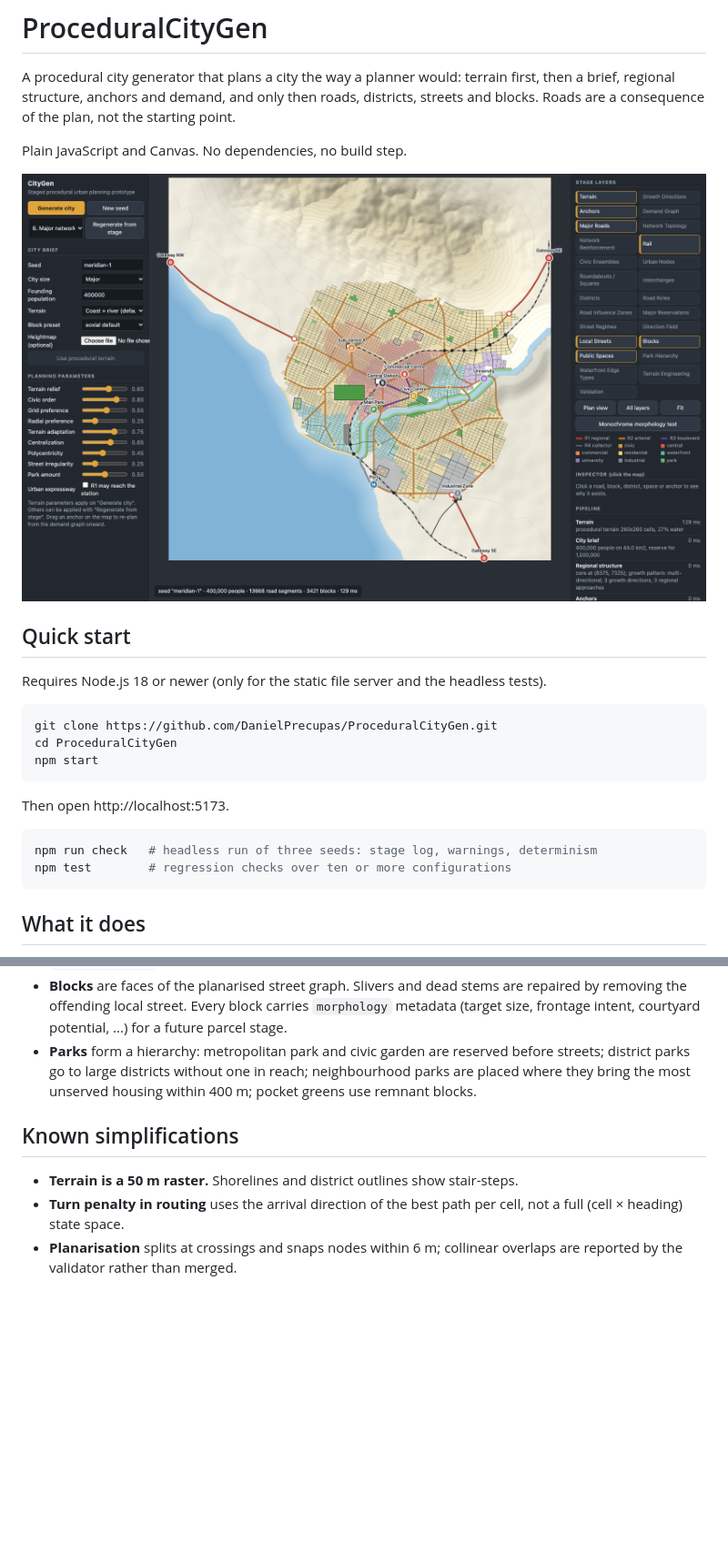
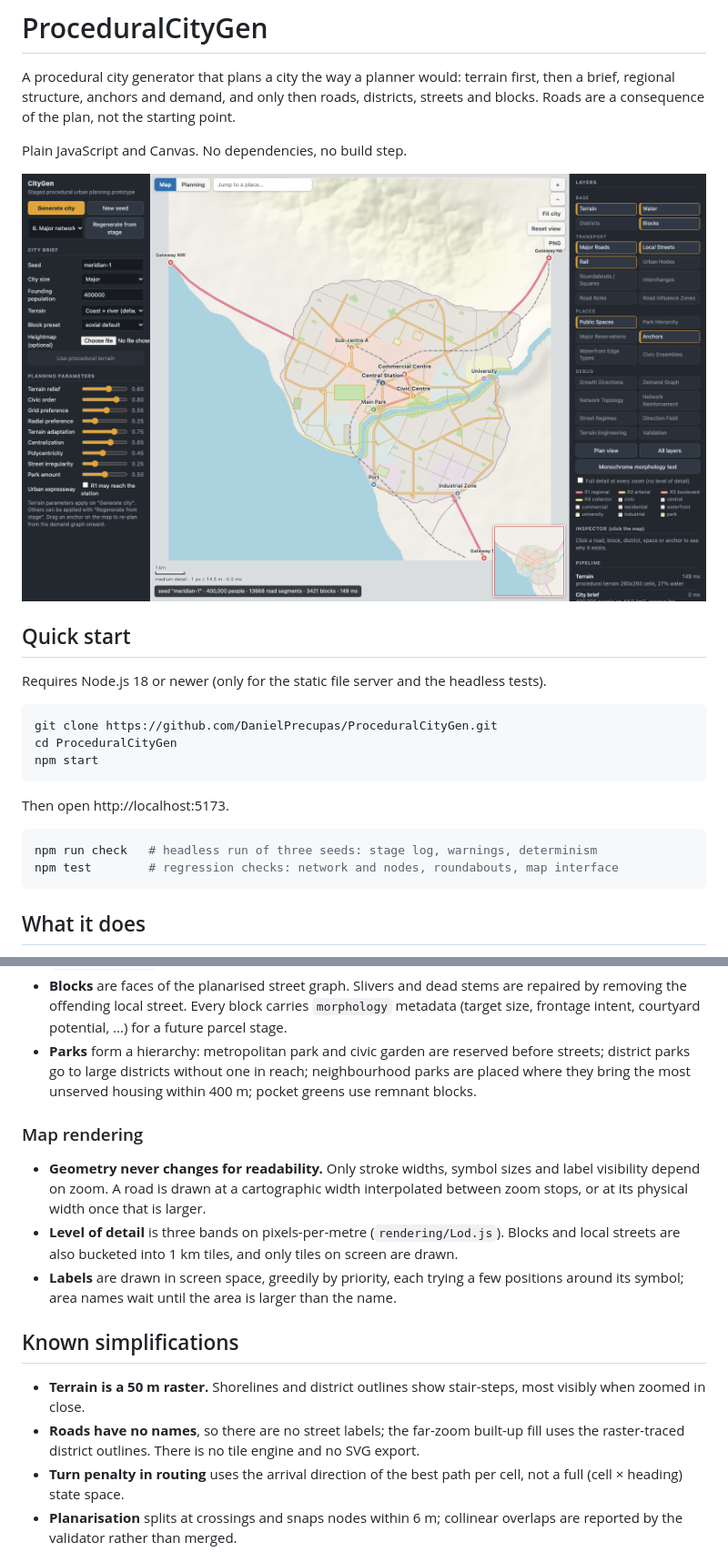
Before and after one commit to DanielPrecupas/ProceduralCityGen, a Markdown page: README.md, 2 parts joined by grey strips. Shown: that part at 91% size. Drawn GitHub-style; pictures changed too: docs/plan.png; blank space fills up the shorter version.

````diff
--- a/README.md
+++ b/README.md
@@ -22,7 +22,7 @@ Then open http://localhost:5173.
 
 ```bash
 npm run check   # headless run of three seeds: stage log, warnings, determinism
-npm test        # regression checks over ten or more configurations
+npm test        # regression checks: network and nodes, roundabouts, map interface
 ```
 
 ## What it does
@@ -173,9 +207,22 @@ scripts/
   district parks go to large districts without one in reach; neighbourhood parks are placed where
   they bring the most unserved housing within 400 m; pocket greens use remnant blocks.
 
+### Map rendering
+
+- **Geometry never changes for readability.** Only stroke widths, symbol sizes and label visibility
+  depend on zoom. A road is drawn at a cartographic width interpolated between zoom stops, or at
+  its physical width once that is larger.
+- **Level of detail** is three bands on pixels-per-metre (`rendering/Lod.js`). Blocks and local
+  streets are also bucketed into 1 km tiles, and only tiles on screen are drawn.
+- **Labels** are drawn in screen space, greedily by priority, each trying a few positions around
+  its symbol; area names wait until the area is larger than the name.
+
 ## Known simplifications
 
-- **Terrain is a 50 m raster.** Shorelines and district outlines show stair-steps.
+- **Terrain is a 50 m raster.** Shorelines and district outlines show stair-steps, most visibly
+  when zoomed in close.
+- **Roads have no names**, so there are no street labels; the far-zoom built-up fill uses the
+  raster-traced district outlines. There is no tile engine and no SVG export.
 - **Turn penalty in routing** uses the arrival direction of the best path per cell, not a full
   (cell × heading) state space.
 - **Planarisation** splits at crossings and snaps nodes within 6 m; collinear overlaps are reported
````
Also changed, not shown: other parts of README.md (+41 -7 lines), 11 other files.
